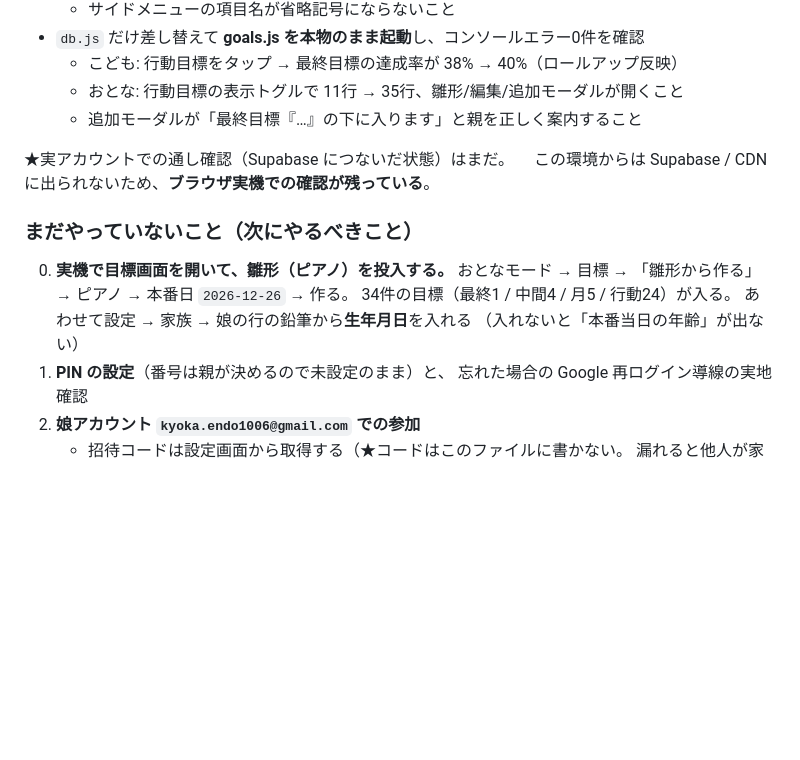
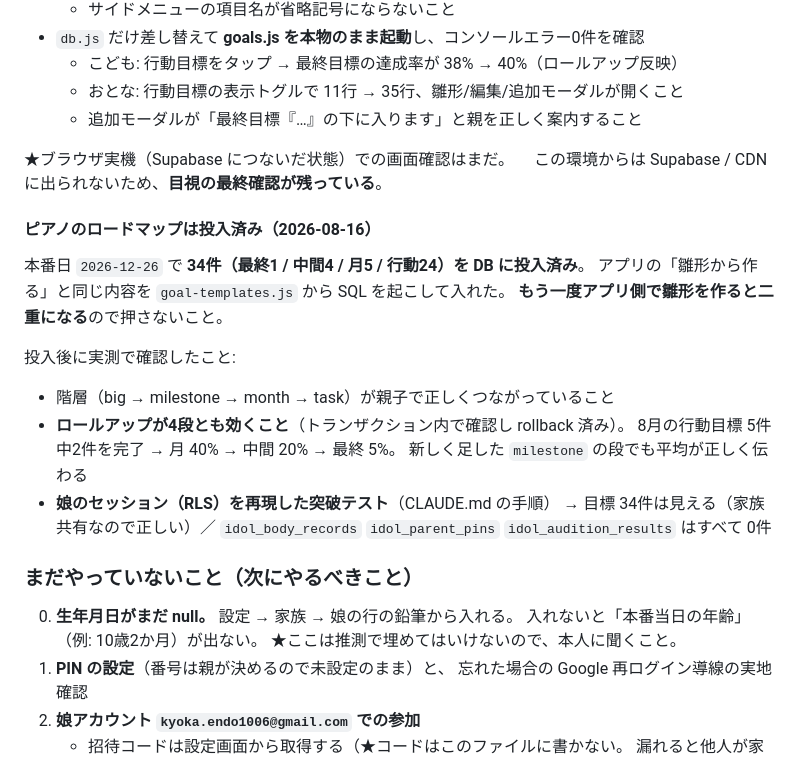
Before and after one commit to dat0925/idol-note, a Markdown page: HANDOVER.md, the part around the change. Drawn GitHub-style; blank space fills up the shorter version.

Commit message:
ピアノのロードマップを本番DBへ投入し、確認結果を記録する
本番日 2026-12-26 で 34件（最終1 / 中間4 / 月5 / 行動24）を投入した。
アプリの「雛形から作る」と同じ内容を goal-templates.js から起こしている。

投入後に実測した:
・階層が親子で正しくつながっていること
・ロールアップが4段とも効くこと（トランザクション内で確認し rollback）
  行動2/5完了 → 月40% → 中間20% → 最終5%。新しい milestone の段でも伝わる
・娘のセッションを再現した RLS 突破テスト
  目標34件は見える／からだの記録・PIN・合否はすべて0件

生年月日はまだ null。推測で埋めるものではないので次にやることへ回した。

Co-Authored-By: Claude Opus 5 <noreply@anthropic.com>
Claude-Session: https://claude.ai/code/session_01Fzg3h6KjGhUnLaetXqz8rP

```diff
--- a/HANDOVER.md
+++ b/HANDOVER.md
@@ -730,15 +730,27 @@ RLS を素通りするので検証にならない**点に注意。
   - おとな: 行動目標の表示トグルで 11行 → 35行、雛形/編集/追加モーダルが開くこと
   - 追加モーダルが「最終目標『…』の下に入ります」と親を正しく案内すること
 
-★実アカウントでの通し確認（Supabase につないだ状態）はまだ。
-　この環境からは Supabase / CDN に出られないため、**ブラウザ実機での確認が残っている**。
+★ブラウザ実機（Supabase につないだ状態）での画面確認はまだ。
+　この環境からは Supabase / CDN に出られないため、**目視の最終確認が残っている**。
+
+#### ピアノのロードマップは投入済み（2026-08-16）
+本番日 `2026-12-26` で **34件（最終1 / 中間4 / 月5 / 行動24）を DB に投入済み**。
+アプリの「雛形から作る」と同じ内容を `goal-templates.js` から SQL を起こして入れた。
+**もう一度アプリ側で雛形を作ると二重になる**ので押さないこと。
+
+投入後に実測で確認したこと:
+- 階層（big → milestone → month → task）が親子で正しくつながっていること
+- **ロールアップが4段とも効くこと**（トランザクション内で確認し rollback 済み）。
+  8月の行動目標 5件中2件を完了 → 月 40% → 中間 20% → 最終 5%。
+  新しく足した `milestone` の段でも平均が正しく伝わる
+- **娘のセッション（RLS）を再現した突破テスト**（CLAUDE.md の手順）
+  → 目標 34件は見える（家族共有なので正しい）／
+    `idol_body_records` `idol_parent_pins` `idol_audition_results` はすべて 0件
 
 ### まだやっていないこと（次にやるべきこと）
-0. **実機で目標画面を開いて、雛形（ピアノ）を投入する。**
-   おとなモード → 目標 → 「雛形から作る」→ ピアノ → 本番日 `2026-12-26` → 作る。
-   34件の目標（最終1 / 中間4 / 月5 / 行動24）が入る。
-   あわせて設定 → 家族 → 娘の行の鉛筆から**生年月日**を入れる
-   （入れないと「本番当日の年齢」が出ない）
+0. **生年月日がまだ null。** 設定 → 家族 → 娘の行の鉛筆から入れる。
+   入れないと「本番当日の年齢」（例: 10歳2か月）が出ない。
+   ★ここは推測で埋めてはいけないので、本人に聞くこと。
 1. **PIN の設定**（番号は親が決めるので未設定のまま）と、
    忘れた場合の Google 再ログイン導線の実地確認
 2. **娘アカウント `kyoka.endo1006@gmail.com` での参加**
```
